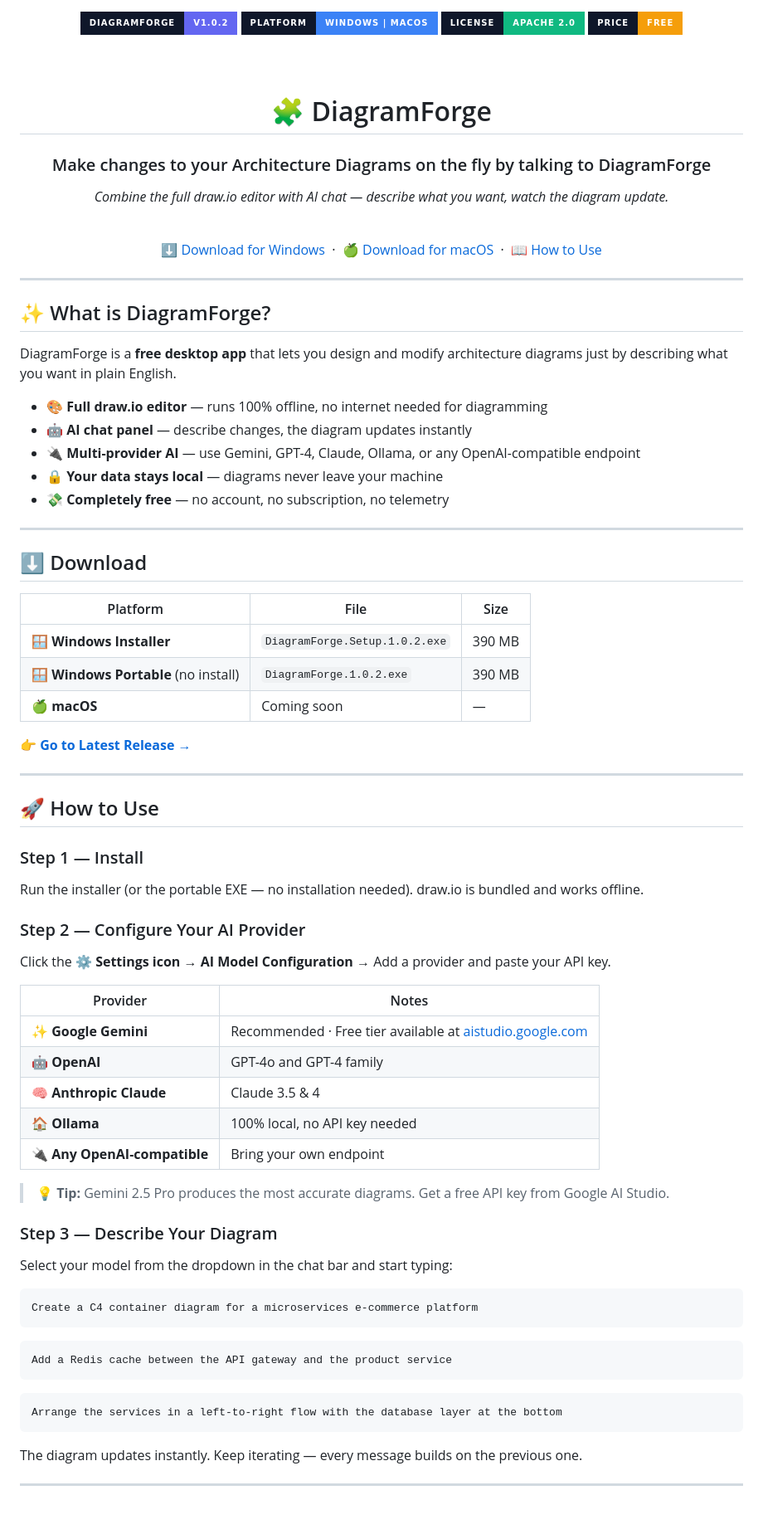
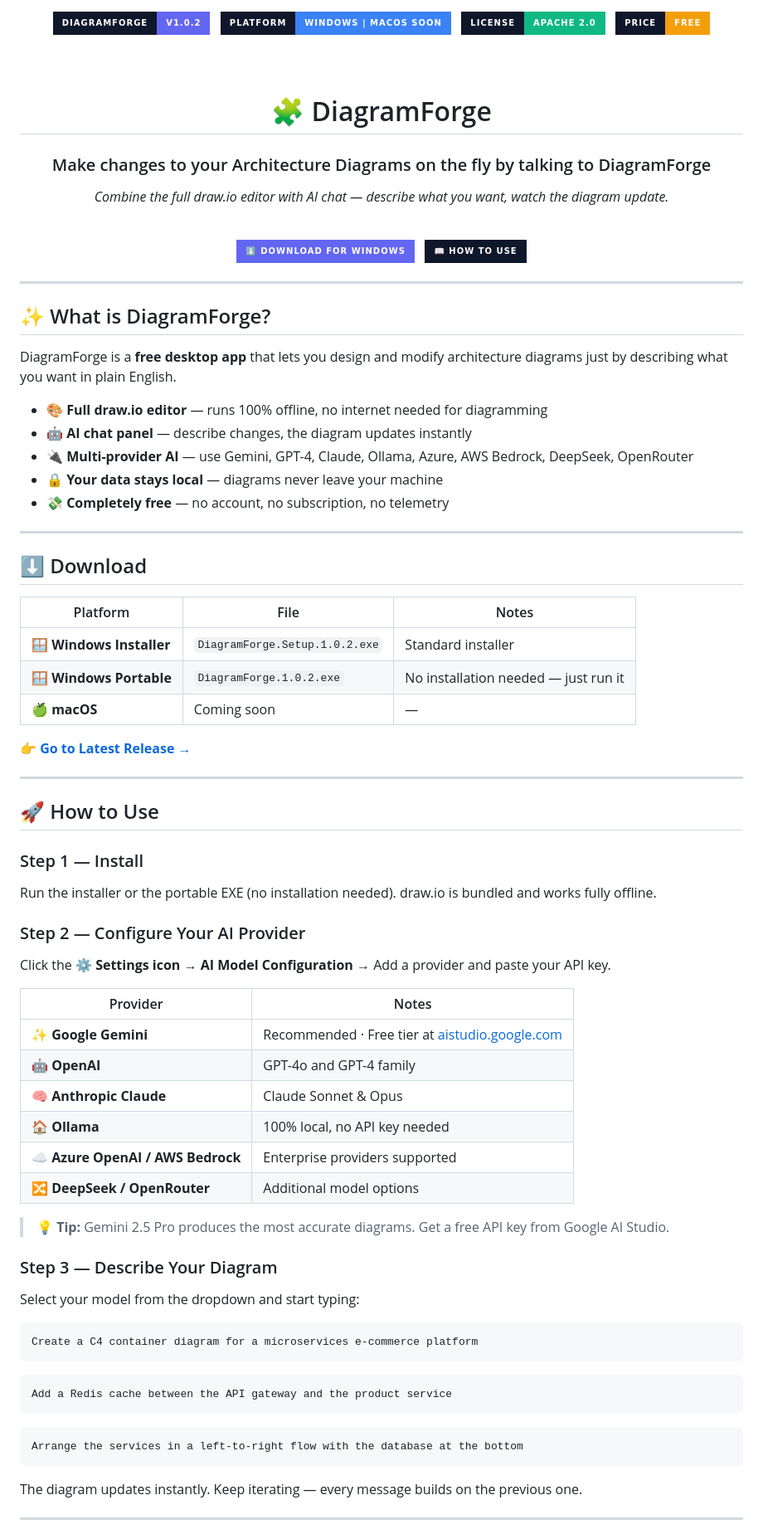
Before and after one commit to dataamigos/diagramforge-releases, a Markdown page: README.md, the part around one of its changes. Shown at 83% size. Drawn GitHub-style; badges without logos; blank space fills up the shorter version.

Commit message:
Improve README with proper GitHub badge rendering

````diff
--- a/README.md
+++ b/README.md
@@ -1,8 +1,11 @@
 <div align="center">
 
 <img src="https://img.shields.io/badge/DiagramForge-v1.0.2-6366f1?style=for-the-badge&labelColor=0f172a" alt="Version"/>
-<img src="https://img.shields.io/badge/Platform-Windows%20%7C%20macOS-3b82f6?style=for-the-badge&labelColor=0f172a" alt="Platform"/>
+&nbsp;
+<img src="https://img.shields.io/badge/Platform-Windows%20%7C%20macOS%20Soon-3b82f6?style=for-the-badge&labelColor=0f172a" alt="Platform"/>
+&nbsp;
 <img src="https://img.shields.io/badge/License-Apache%202.0-10b981?style=for-the-badge&labelColor=0f172a" alt="License"/>
+&nbsp;
 <img src="https://img.shields.io/badge/Price-Free-f59e0b?style=for-the-badge&labelColor=0f172a" alt="Free"/>
 
 <br/><br/>
@@ -15,7 +18,9 @@
 
 <br/>
 
-[⬇️ Download for Windows](https://github.com/dataamigos/diagramforge-releases/releases/latest) &nbsp;·&nbsp; [🍏 Download for macOS](https://github.com/dataamigos/diagramforge-releases/releases/latest) &nbsp;·&nbsp; [📖 How to Use](#how-to-use)
+[![Download for Windows](https://img.shields.io/badge/⬇️%20Download%20for%20Windows-6366f1?style=for-the-badge)](https://github.com/dataamigos/diagramforge-releases/releases/latest)
+&nbsp;
+[![How to Use](https://img.shields.io/badge/📖%20How%20to%20Use-0f172a?style=for-the-badge)](https://dataamigos.github.io/diagramforge-releases/)
 
 </div>
 
@@ -27,7 +32,7 @@ DiagramForge is a **free desktop app** that lets you design and modify architect
 
 - 🎨 **Full draw.io editor** — runs 100% offline, no internet needed for diagramming
 - 🤖 **AI chat panel** — describe changes, the diagram updates instantly
-- 🔌 **Multi-provider AI** — use Gemini, GPT-4, Claude, Ollama, or any OpenAI-compatible endpoint
+- 🔌 **Multi-provider AI** — use Gemini, GPT-4, Claude, Ollama, Azure, AWS Bedrock, DeepSeek, OpenRouter
 - 🔒 **Your data stays local** — diagrams never leave your machine
 - 💸 **Completely free** — no account, no subscription, no telemetry
 
@@ -35,13 +40,13 @@ DiagramForge is a **free desktop app** that lets you design and modify architect
 
 ## ⬇️ Download
 
-| Platform | File | Size |
-|----------|------|------|
-| 🪟 **Windows Installer** | `DiagramForge.Setup.1.0.2.exe` | 390 MB |
-| 🪟 **Windows Portable** (no install) | `DiagramForge.1.0.2.exe` | 390 MB |
+| Platform | File | Notes |
+|----------|------|-------|
+| 🪟 **Windows Installer** | `DiagramForge.Setup.1.0.2.exe` | Standard installer |
+| 🪟 **Windows Portable** | `DiagramForge.1.0.2.exe` | No installation needed — just run it |
 | 🍏 **macOS** | Coming soon | — |
 
-👉 **[Go to Latest Release →](https://github.com/dataamigos/diagramforge-releases/releases/latest)**
+**👉 [Go to Latest Release →](https://github.com/dataamigos/diagramforge-releases/releases/latest)**
 
 ---
 
@@ -49,7 +54,7 @@ DiagramForge is a **free desktop app** that lets you design and modify architect
 
 ### Step 1 — Install
 
-Run the installer (or the portable EXE — no installation needed). draw.io is bundled and works offline.
+Run the installer or the portable EXE (no installation needed). draw.io is bundled and works fully offline.
 
 ### Step 2 — Configure Your AI Provider
 
@@ -57,17 +62,18 @@ Click the **⚙ Settings icon** → **AI Model Configuration** → Add a provide
 
 | Provider | Notes |
 |----------|-------|
-| ✨ **Google Gemini** | Recommended · Free tier available at [aistudio.google.com](https://aistudio.google.com) |
+| ✨ **Google Gemini** | Recommended · Free tier at [aistudio.google.com](https://aistudio.google.com) |
 | 🤖 **OpenAI** | GPT-4o and GPT-4 family |
-| 🧠 **Anthropic Claude** | Claude 3.5 & 4 |
+| 🧠 **Anthropic Claude** | Claude Sonnet & Opus |
 | 🏠 **Ollama** | 100% local, no API key needed |
-| 🔌 **Any OpenAI-compatible** | Bring your own endpoint |
+| ☁️ **Azure OpenAI / AWS Bedrock** | Enterprise providers supported |
+| 🔀 **DeepSeek / OpenRouter** | Additional model options |
 
 > 💡 **Tip:** Gemini 2.5 Pro produces the most accurate diagrams. Get a free API key from Google AI Studio.
 
 ### Step 3 — Describe Your Diagram
 
-Select your model from the dropdown in the chat bar and start typing:
+Select your model from the dropdown and start typing:
 
 ```
 Create a C4 container diagram for a microservices e-commerce platform
@@ -76,7 +82,7 @@ Create a C4 container diagram for a microservices e-commerce platform
 Add a Redis cache between the API gateway and the product service
 ```
 ```
-Arrange the services in a left-to-right flow with the database layer at the bottom
+Arrange the services in a left-to-right flow with the database at the bottom
 ```
 
 The diagram updates instantly. Keep iterating — every message builds on the previous one.
````
Also changed, not shown: other parts of README.md (+7 -7 lines).
